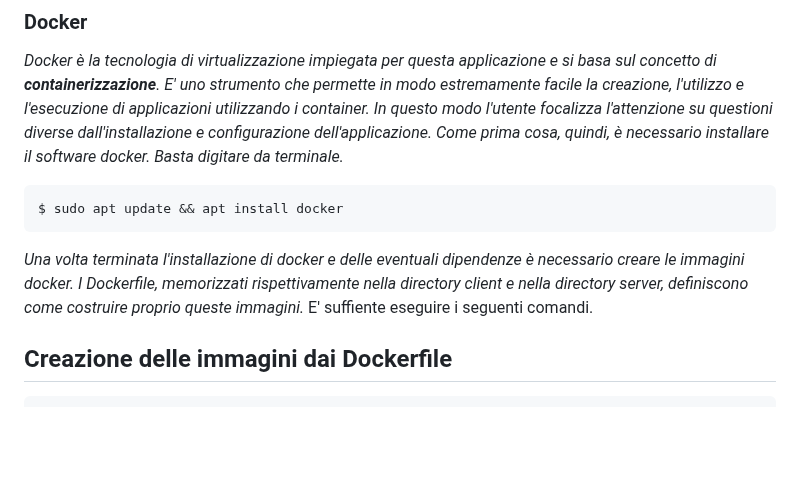
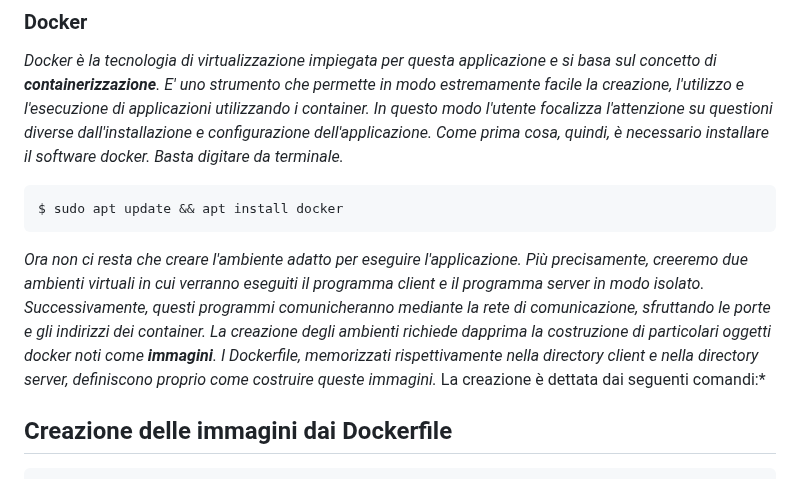
Before and after one commit to GiandomenicoIameo/Videoteca, a Markdown page: README.md, the part around the change. GitHub-like rendering; blank space fills up the shorter version.

````diff
--- a/README.md
+++ b/README.md
@@ -12,10 +12,8 @@ Come prima cosa, quindi, è necessario installare il software docker. Basta digi
 ```bash
 $ sudo apt update && apt install docker
 ```
-
-*Una volta terminata l'installazione di docker e delle eventuali dipendenze è necessario creare le immagini docker.
-I Dockerfile, memorizzati rispettivamente nella directory client e nella directory server, definiscono come costruire
-proprio queste immagini.* E' suffiente eseguire i seguenti comandi.
+*Ora non ci resta che creare l'ambiente adatto per eseguire l'applicazione. Più precisamente, creeremo due ambienti virtuali in cui verranno eseguiti il programma client e il programma server in modo isolato. Successivamente, questi programmi comunicheranno mediante la rete di comunicazione, sfruttando le porte e gli indirizzi dei container.
+La creazione degli ambienti richiede dapprima la costruzione di particolari oggetti docker noti come ___immagini___. I Dockerfile, memorizzati rispettivamente nella directory client e nella directory server, definiscono proprio come costruire queste immagini.* La creazione è dettata dai seguenti comandi:*
 
 ## Creazione delle immagini dai Dockerfile
 
````
